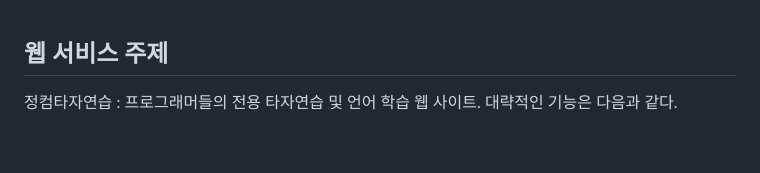
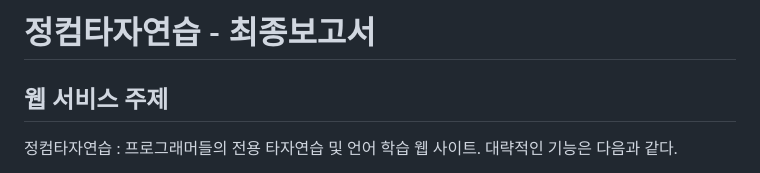
Before and after one commit to ch1cch0/CSE_typing_training, a Markdown page: 최종보고서.md, the part around the change. Rendered like a GitHub page; blank space fills up the shorter version.

Commit message:
Add title to the final report

```diff
--- a/최종보고서.md
+++ b/최종보고서.md
@@ -1,3 +1,4 @@
+# 정컴타자연습 - 최종보고서
 ## 웹 서비스 주제
 
 정컴타자연습 : 프로그래머들의 전용 타자연습 및 언어 학습 웹 사이트. 대략적인 기능은 다음과 같다.
```
